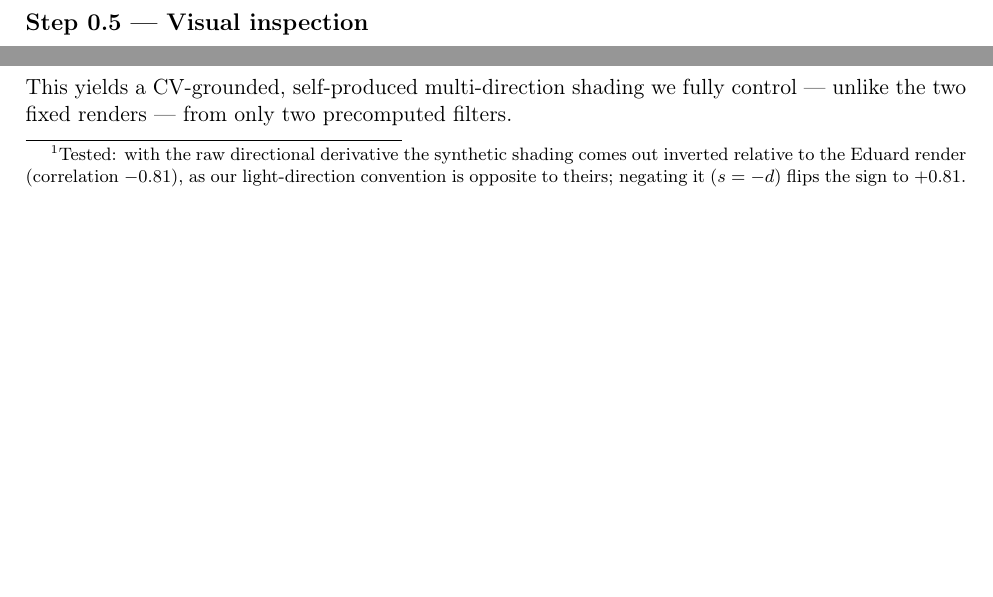
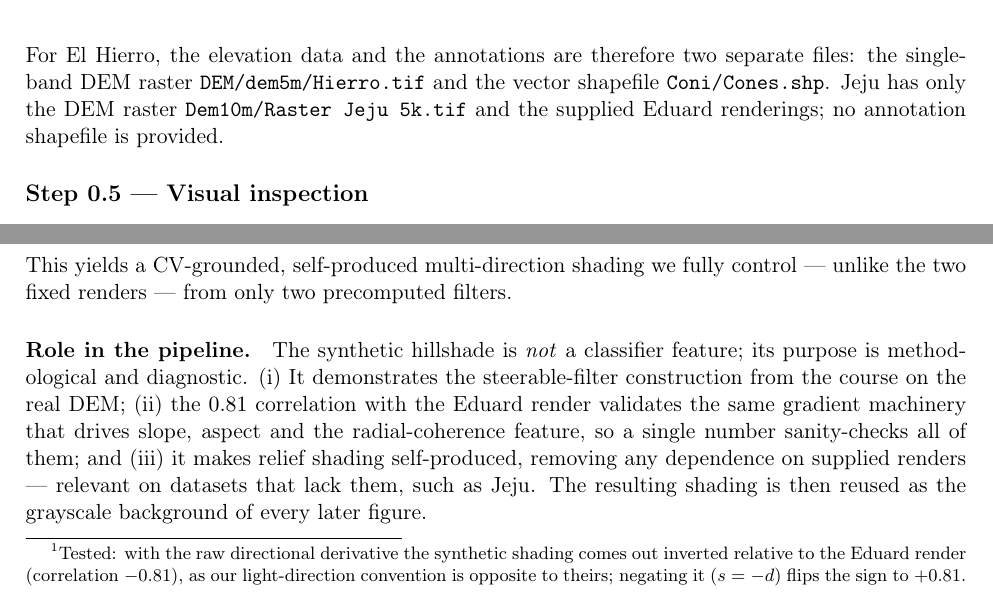
Before and after one commit to Diego-Chiola/Computational-Vision, a LaTeX document (Final Project/Latex/main.tex): two parts of pages 2 and 9 of 26, joined at a grey line, cut at the place of the change, the shorter picture padded with empty space. Compiled offline with pdfLaTeX.

Commit message:
Clarify Etna is inspection-only and document Step 2's role
- Intro (notebook + report): Etna is loaded and inspected in Step 0 only,
  not used by the pipeline (drop the 'stress test' framing).
- Step 0: add a single-channel proof printing one El Hierro pixel value.
- Step 2: add a 'Role in the pipeline' note (methodological/diagnostic,
  not a classifier feature) in both notebook and report.

Co-Authored-By: Claude Opus 4.8 <noreply@anthropic.com>
Claude-Session: https://claude.ai/code/session_01HUiDjSq8VTrMbyKutCBu2E

```diff
--- a/Final Project/Latex/main.tex
+++ b/Final Project/Latex/main.tex
@@ -80,3 +83,8 @@ must be reprojected into the CRS of its DEM before use.
+For El Hierro, the elevation data and the annotations are therefore two separate files:
+the single-band DEM raster \texttt{DEM/dem5m/Hierro.tif} and the vector shapefile
+\texttt{Coni/Cones.shp}.
+Jeju has only the DEM raster \texttt{Dem10m/Raster Jeju 5k.tif} and the supplied
+Eduard renderings; no annotation shapefile is provided.
 
 \subsection{Step 0.5 --- Visual inspection}
 Before deriving any channel we inspect the data on El Hierro.
@@ -303,6 +311,15 @@ the illumination coherently (NE\,/\,NW\,/\,SE panels).
 
 This yields a CV-grounded, self-produced multi-direction shading we fully control --- unlike
 the two fixed renders --- from only two precomputed filters.
+
+\paragraph{Role in the pipeline.} The synthetic hillshade is \emph{not} a classifier feature;
+its purpose is methodological and diagnostic. (i) It demonstrates the steerable-filter
+construction from the course on the real DEM; (ii) the $0.81$ correlation with the Eduard
+render validates the same gradient machinery that drives slope, aspect and the radial-coherence
+feature, so a single number sanity-checks all of them; and (iii) it makes relief shading
+self-produced, removing any dependence on supplied renders --- relevant on datasets that lack
+them, such as Jeju. The resulting shading is then reused as the grayscale background of every
+later figure.
 
 \begin{figure}[H]
 \centering
```
Also changed, not shown: Final Project/Latex/figures/fig_channels_1.png, Final Project/Latex/main.tex (19 more changed lines), 2 other files.
